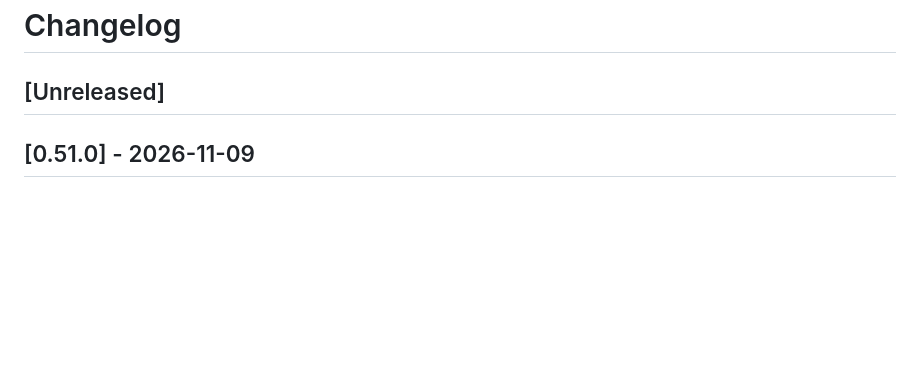
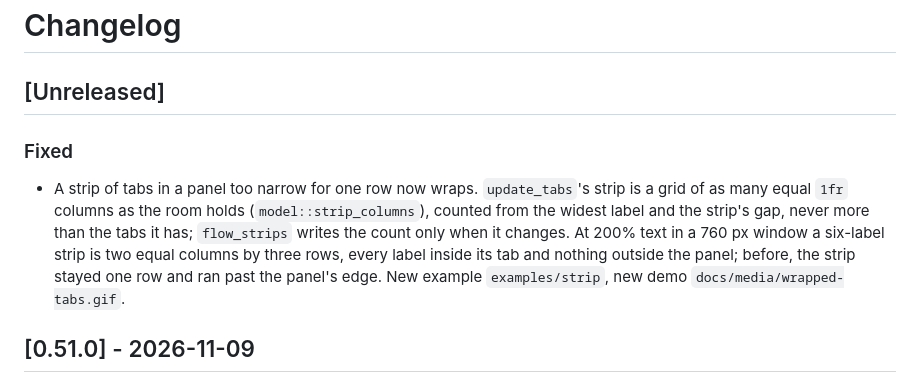
Before and after one commit to bevy-coven/bevy_gooey, a Markdown page: CHANGELOG.md, the part around the change. Drawn GitHub-style; blank space fills up the shorter version.

```diff
--- a/CHANGELOG.md
+++ b/CHANGELOG.md
@@ -1,6 +1,10 @@
 # Changelog
 
 ## [Unreleased]
+
+### Fixed
+
+- A strip of tabs in a panel too narrow for one row now wraps. `update_tabs`'s strip is a grid of as many equal `1fr` columns as the room holds (`model::strip_columns`), counted from the widest label and the strip's gap, never more than the tabs it has; `flow_strips` writes the count only when it changes. At 200% text in a 760 px window a six-label strip is two equal columns by three rows, every label inside its tab and nothing outside the panel; before, the strip stayed one row and ran past the panel's edge. New example `examples/strip`, new demo `docs/media/wrapped-tabs.gif`.
 
 ## [0.51.0] - 2026-11-09
 
```
Also changed, not shown: docs/guide/tabs.md (+9 -0 lines), docs/media/README.md (+1 -0 lines), docs/media/wrapped-tabs.gif (added), 6 other files.
